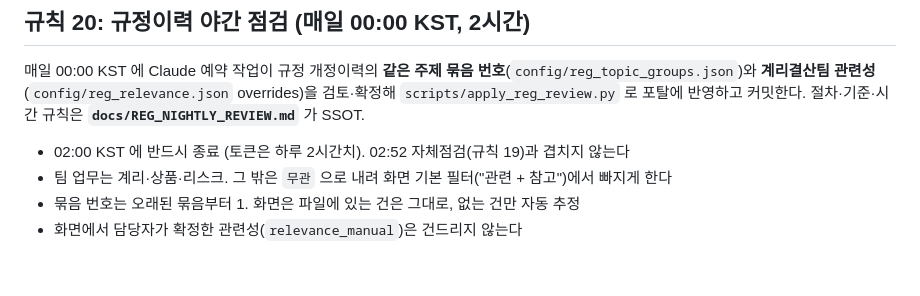
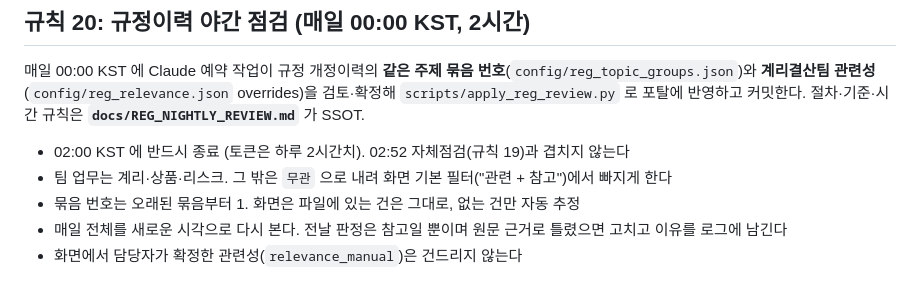
Before and after one commit to kmk3106-cmd/actuary-portal, a Markdown page: .claude/CLAUDE.md, the part around the change. Drawn GitHub-style.

```diff
--- a/.claude/CLAUDE.md
+++ b/.claude/CLAUDE.md
@@ -195,4 +195,5 @@ HTML/CSS/UI 디자인·반응형·레이아웃 개선 작업은 직접 수정하
 - 02:00 KST 에 반드시 종료 (토큰은 하루 2시간치). 02:52 자체점검(규칙 19)과 겹치지 않는다
 - 팀 업무는 계리·상품·리스크. 그 밖은 `무관` 으로 내려 화면 기본 필터("관련 + 참고")에서 빠지게 한다
 - 묶음 번호는 오래된 묶음부터 1. 화면은 파일에 있는 건은 그대로, 없는 건만 자동 추정
+- 매일 전체를 새로운 시각으로 다시 본다. 전날 판정은 참고일 뿐이며 원문 근거로 틀렸으면 고치고 이유를 로그에 남긴다
 - 화면에서 담당자가 확정한 관련성(`relevance_manual`)은 건드리지 않는다
```
Also changed, not shown: docs/REG_NIGHTLY_REVIEW.md (+1 -0 lines).
